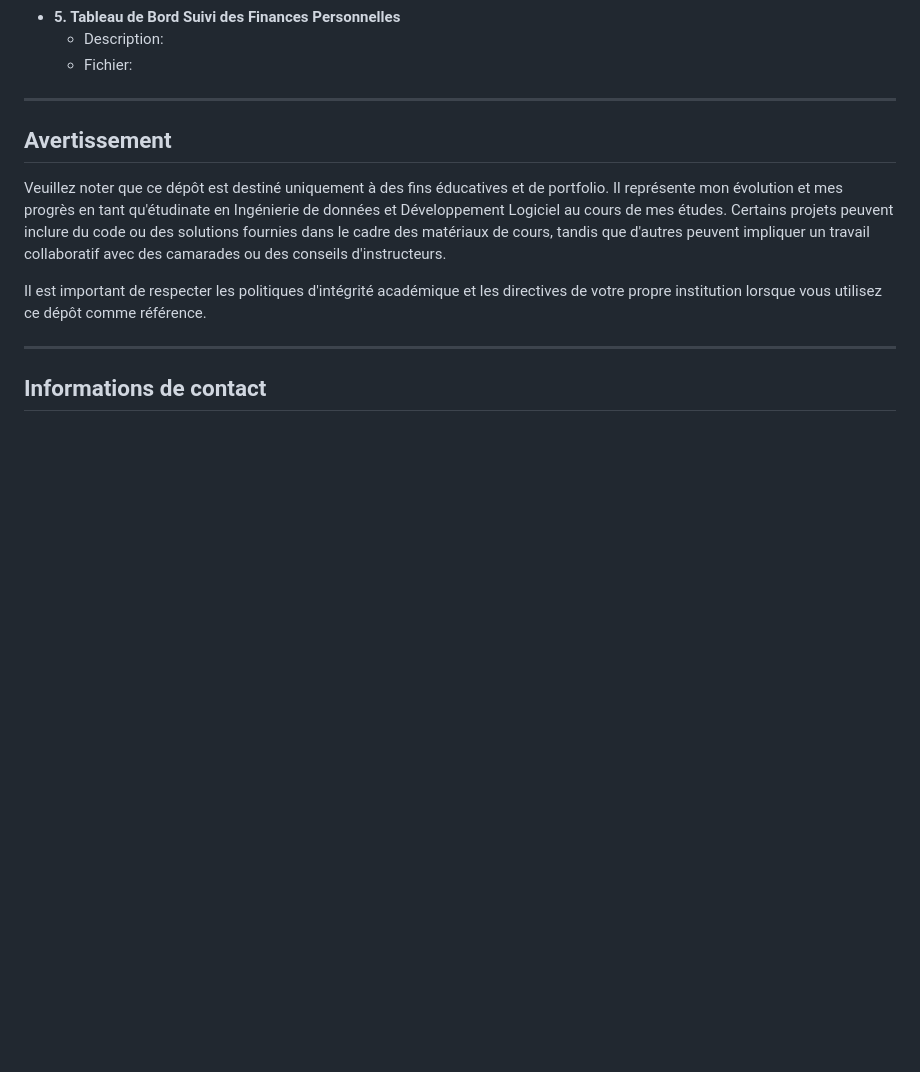
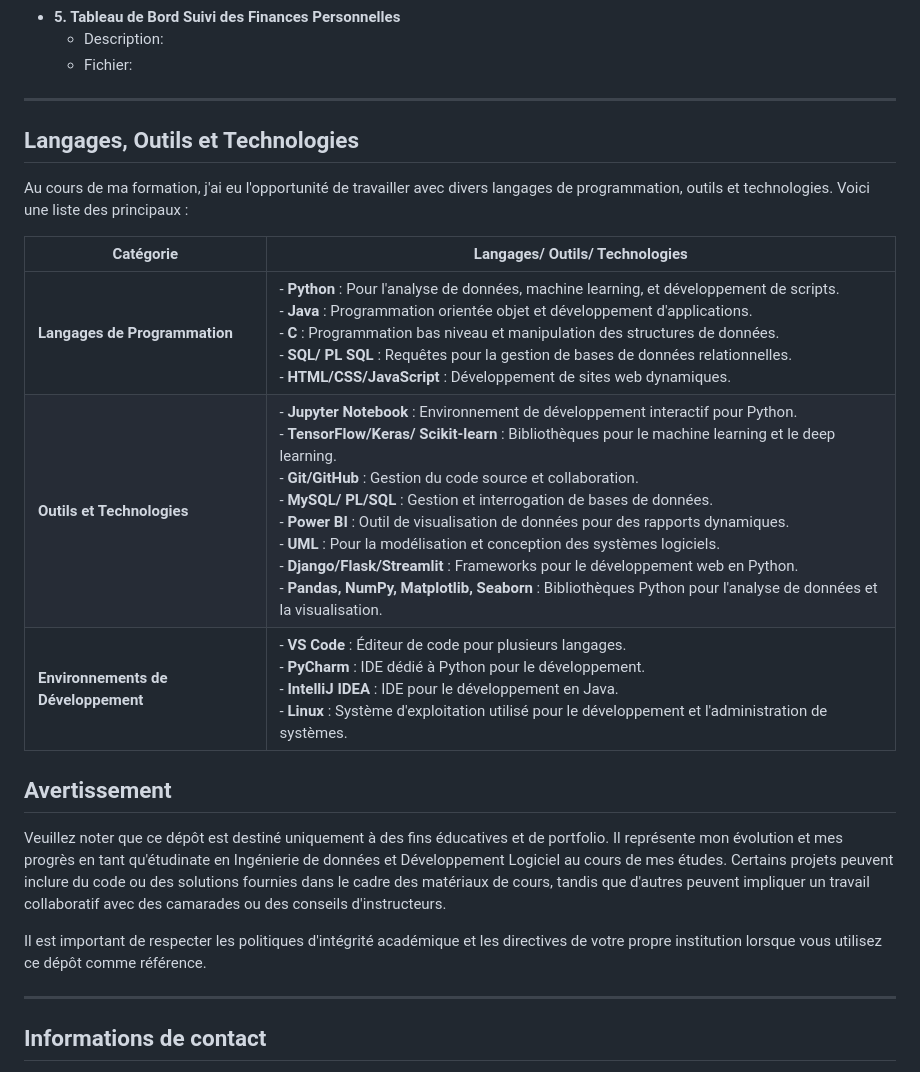
Before and after one commit to aelmah/Bachelor, a Markdown page: README.md, the part around the change. GitHub-like rendering; blank space fills up the shorter version.

```diff
--- a/README.md
+++ b/README.md
@@ -166,6 +166,16 @@ Dans cette section, j'ai mis en avant certains des meilleurs devoirs et projets,
 
 
 ---
+## Langages, Outils et Technologies
+
+Au cours de ma formation, j'ai eu l'opportunité de travailler avec divers langages de programmation, outils et technologies. Voici une liste des principaux :
+
+| **Catégorie**            | **Langages/ Outils/ Technologies**                                                |
+|--------------------------|-----------------------------------------------------------------------------------|
+| **Langages de Programmation** | - **Python** : Pour l'analyse de données, machine learning, et développement de scripts. <br> - **Java** : Programmation orientée objet et développement d'applications. <br> - **C** : Programmation bas niveau et manipulation des structures de données. <br> - **SQL/ PL SQL** : Requêtes pour la gestion de bases de données relationnelles. <br> - **HTML/CSS/JavaScript** : Développement de sites web dynamiques. |
+| **Outils et Technologies** | - **Jupyter Notebook** : Environnement de développement interactif pour Python. <br> - **TensorFlow/Keras/ Scikit-learn** : Bibliothèques pour le machine learning et le deep learning. <br> - **Git/GitHub** : Gestion du code source et collaboration. <br> - **MySQL/ PL/SQL** : Gestion et interrogation de bases de données. <br> - **Power BI** : Outil de visualisation de données pour des rapports dynamiques. <br> - **UML** : Pour la modélisation et conception des systèmes logiciels. <br> - **Django/Flask/Streamlit** : Frameworks pour le développement web en Python. <br> - **Pandas, NumPy, Matplotlib, Seaborn** : Bibliothèques Python pour l'analyse de données et la visualisation. |
+| **Environnements de Développement** | - **VS Code** : Éditeur de code pour plusieurs langages. <br> - **PyCharm** : IDE dédié à Python pour le développement. <br> - **IntelliJ IDEA** : IDE pour le développement en Java. <br> - **Linux** : Système d'exploitation utilisé pour le développement et l'administration de systèmes. |
+
 
 
 ## Avertissement
```
